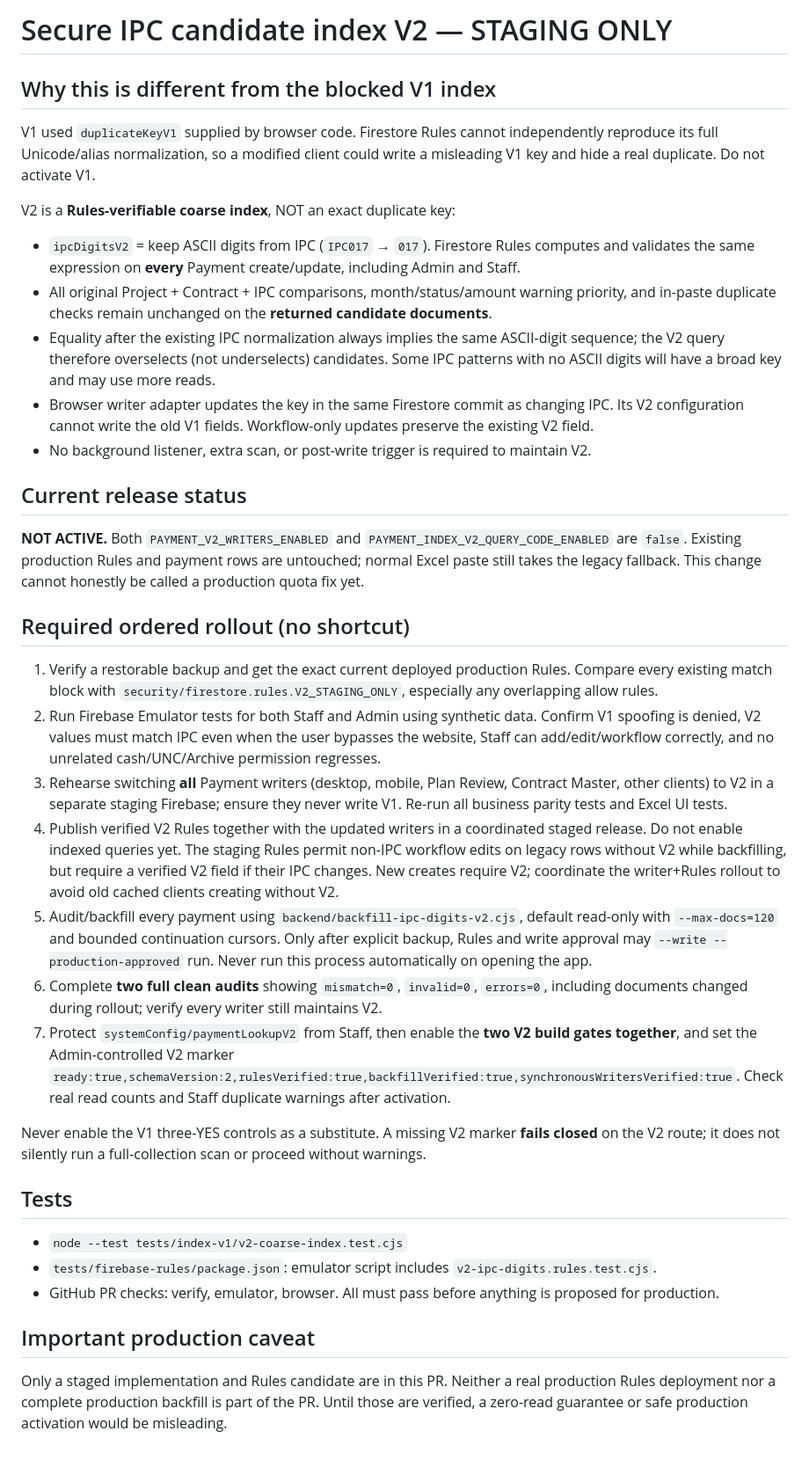
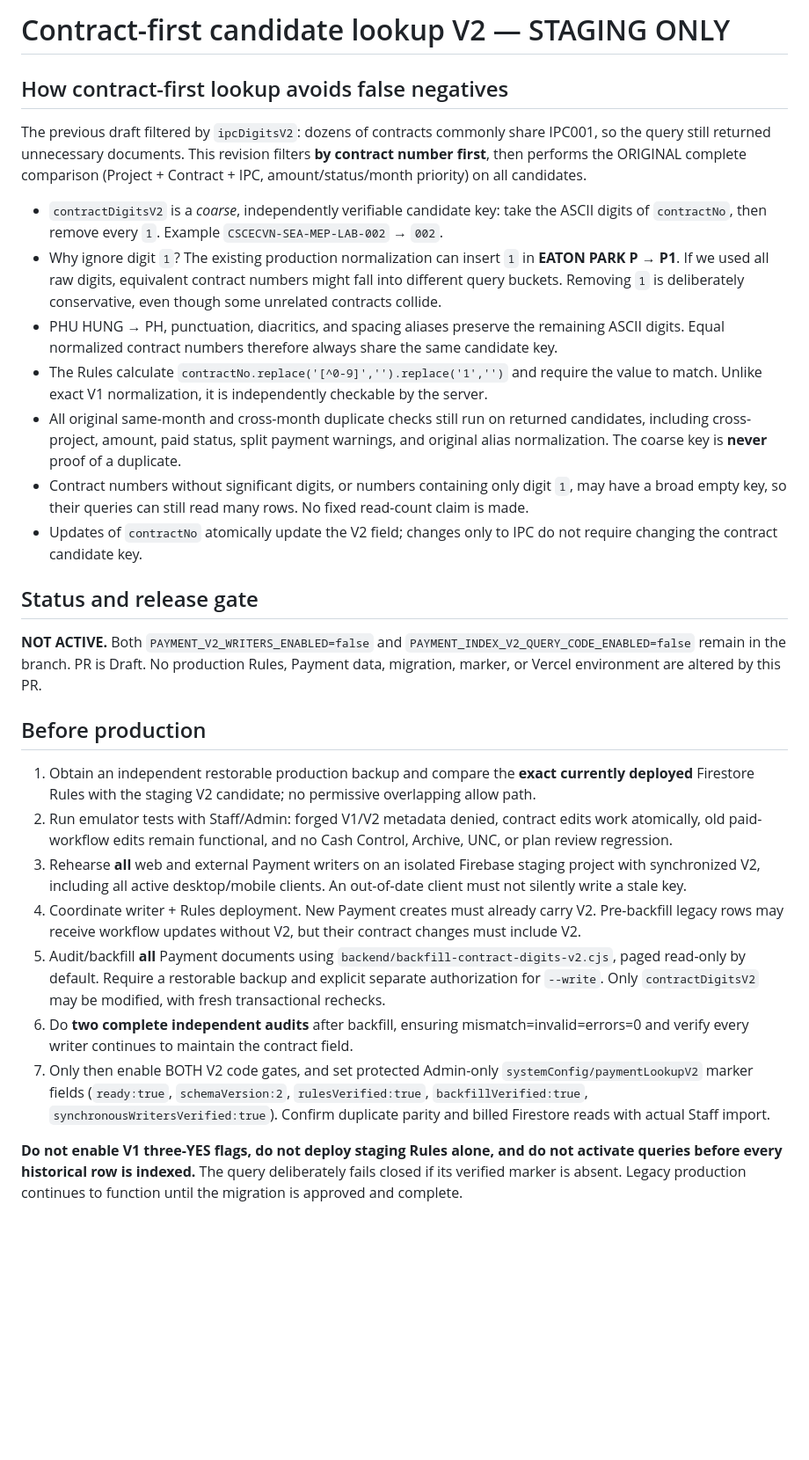
Before and after one commit to hoangkim5867/payment-dashboard, a Markdown page: security/PAYMENT_INDEX_V2_STAGING_RUNBOOK.md, the part around the change. Shown at 88% size. Rendered like a GitHub page; blank space fills up the shorter version.

Commit message:
docs(index-v2): contract-first lookup and explicit staged release requirements

```diff
--- a/security/PAYMENT_INDEX_V2_STAGING_RUNBOOK.md
+++ b/security/PAYMENT_INDEX_V2_STAGING_RUNBOOK.md
@@ -1,34 +1,26 @@
-# Secure IPC candidate index V2 — STAGING ONLY
+# Contract-first candidate lookup V2 — STAGING ONLY
 
-## Why this is different from the blocked V1 index
-V1 used `duplicateKeyV1` supplied by browser code. Firestore Rules cannot independently reproduce its full Unicode/alias normalization, so a modified client could write a misleading V1 key and hide a real duplicate. Do not activate V1.
+## How contract-first lookup avoids false negatives
+The previous draft filtered by `ipcDigitsV2`: dozens of contracts commonly share IPC001, so the query still returned unnecessary documents. This revision filters **by contract number first**, then performs the ORIGINAL complete comparison (Project + Contract + IPC, amount/status/month priority) on all candidates.
 
-V2 is a **Rules-verifiable coarse index**, NOT an exact duplicate key:
+- `contractDigitsV2` is a *coarse*, independently verifiable candidate key: take the ASCII digits of `contractNo`, then remove every `1`. Example `CSCECVN-SEA-MEP-LAB-002` → `002`.
+- Why ignore digit `1`? The existing production normalization can insert `1` in **EATON PARK P → P1**. If we used all raw digits, equivalent contract numbers might fall into different query buckets. Removing `1` is deliberately conservative, even though some unrelated contracts collide.
+- PHU HUNG → PH, punctuation, diacritics, and spacing aliases preserve the remaining ASCII digits. Equal normalized contract numbers therefore always share the same candidate key.
+- The Rules calculate `contractNo.replace('[^0-9]','').replace('1','')` and require the value to match. Unlike exact V1 normalization, it is independently checkable by the server.
+- All original same-month and cross-month duplicate checks still run on returned candidates, including cross-project, amount, paid status, split payment warnings, and original alias normalization. The coarse key is **never** proof of a duplicate.
+- Contract numbers without significant digits, or numbers containing only digit `1`, may have a broad empty key, so their queries can still read many rows. No fixed read-count claim is made.
+- Updates of `contractNo` atomically update the V2 field; changes only to IPC do not require changing the contract candidate key.
 
-- `ipcDigitsV2` = keep ASCII digits from IPC (`IPC017` → `017`). Firestore Rules computes and validates the same expression on **every** Payment create/update, including Admin and Staff.
-- All original Project + Contract + IPC comparisons, month/status/amount warning priority, and in-paste duplicate checks remain unchanged on the **returned candidate documents**.
-- Equality after the existing IPC normalization always implies the same ASCII-digit sequence; the V2 query therefore overselects (not underselects) candidates. Some IPC patterns with no ASCII digits will have a broad key and may use more reads.
-- Browser writer adapter updates the key in the same Firestore commit as changing IPC. Its V2 configuration cannot write the old V1 fields. Workflow-only updates preserve the existing V2 field.
-- No background listener, extra scan, or post-write trigger is required to maintain V2.
+## Status and release gate
+**NOT ACTIVE.** Both `PAYMENT_V2_WRITERS_ENABLED=false` and `PAYMENT_INDEX_V2_QUERY_CODE_ENABLED=false` remain in the branch. PR is Draft. No production Rules, Payment data, migration, marker, or Vercel environment are altered by this PR.
 
-## Current release status
-**NOT ACTIVE.** Both `PAYMENT_V2_WRITERS_ENABLED` and `PAYMENT_INDEX_V2_QUERY_CODE_ENABLED` are `false`. Existing production Rules and payment rows are untouched; normal Excel paste still takes the legacy fallback. This change cannot honestly be called a production quota fix yet.
+## Before production
+1. Obtain an independent restorable production backup and compare the **exact currently deployed** Firestore Rules with the staging V2 candidate; no permissive overlapping allow path.
+2. Run emulator tests with Staff/Admin: forged V1/V2 metadata denied, contract edits work atomically, old paid-workflow edits remain functional, and no Cash Control, Archive, UNC, or plan review regression.
+3. Rehearse **all** web and external Payment writers on an isolated Firebase staging project with synchronized V2, including all active desktop/mobile clients. An out-of-date client must not silently write a stale key.
+4. Coordinate writer + Rules deployment. New Payment creates must already carry V2. Pre-backfill legacy rows may receive workflow updates without V2, but their contract changes must include V2.
+5. Audit/backfill **all** Payment documents using `backend/backfill-contract-digits-v2.cjs`, paged read-only by default. Require a restorable backup and explicit separate authorization for `--write`. Only `contractDigitsV2` may be modified, with fresh transactional rechecks.
+6. Do **two complete independent audits** after backfill, ensuring mismatch=invalid=errors=0 and verify every writer continues to maintain the contract field.
+7. Only then enable BOTH V2 code gates, and set protected Admin-only `systemConfig/paymentLookupV2` marker fields (`ready:true`, `schemaVersion:2`, `rulesVerified:true`, `backfillVerified:true`, `synchronousWritersVerified:true`). Confirm duplicate parity and billed Firestore reads with actual Staff import.
 
-## Required ordered rollout (no shortcut)
-1. Verify a restorable backup and get the exact current deployed production Rules. Compare every existing match block with `security/firestore.rules.V2_STAGING_ONLY`, especially any overlapping allow rules.
-2. Run Firebase Emulator tests for both Staff and Admin using synthetic data. Confirm V1 spoofing is denied, V2 values must match IPC even when the user bypasses the website, Staff can add/edit/workflow correctly, and no unrelated cash/UNC/Archive permission regresses.
-3. Rehearse switching **all** Payment writers (desktop, mobile, Plan Review, Contract Master, other clients) to V2 in a separate staging Firebase; ensure they never write V1. Re-run all business parity tests and Excel UI tests.
-4. Publish verified V2 Rules together with the updated writers in a coordinated staged release. Do not enable indexed queries yet. The staging Rules permit non-IPC workflow edits on legacy rows without V2 while backfilling, but require a verified V2 field if their IPC changes. New creates require V2; coordinate the writer+Rules rollout to avoid old cached clients creating without V2.
-5. Audit/backfill every payment using `backend/backfill-ipc-digits-v2.cjs`, default read-only with `--max-docs=120` and bounded continuation cursors. Only after explicit backup, Rules and write approval may `--write --production-approved` run. Never run this process automatically on opening the app.
-6. Complete **two full clean audits** showing `mismatch=0`, `invalid=0`, `errors=0`, including documents changed during rollout; verify every writer still maintains V2.
-7. Protect `systemConfig/paymentLookupV2` from Staff, then enable the **two V2 build gates together**, and set the Admin-controlled V2 marker `ready:true,schemaVersion:2,rulesVerified:true,backfillVerified:true,synchronousWritersVerified:true`. Check real read counts and Staff duplicate warnings after activation.
-
-Never enable the V1 three-YES controls as a substitute. A missing V2 marker **fails closed** on the V2 route; it does not silently run a full-collection scan or proceed without warnings.
-
-## Tests
-- `node --test tests/index-v1/v2-coarse-index.test.cjs`
-- `tests/firebase-rules/package.json`: emulator script includes `v2-ipc-digits.rules.test.cjs`.
-- GitHub PR checks: verify, emulator, browser. All must pass before anything is proposed for production.
-
-## Important production caveat
-Only a staged implementation and Rules candidate are in this PR. Neither a real production Rules deployment nor a complete production backfill is part of the PR. Until those are verified, a zero-read guarantee or safe production activation would be misleading.
+**Do not enable V1 three-YES flags, do not deploy staging Rules alone, and do not activate queries before every historical row is indexed.** The query deliberately fails closed if its verified marker is absent. Legacy production continues to function until the migration is approved and complete.
```
